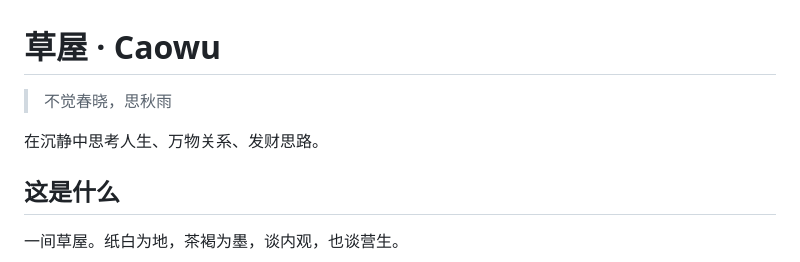
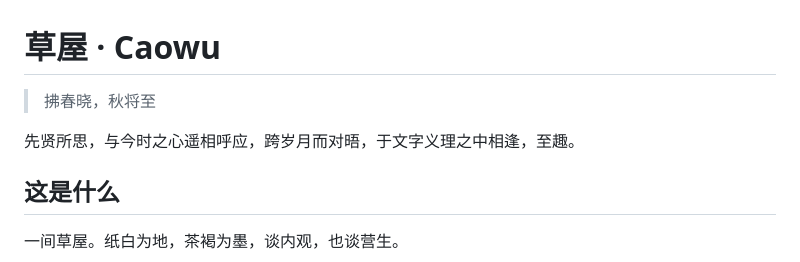
Before and after one commit to magicwannago-lang/caowu, a Markdown page: CLAUDE.md, the part around the change. Rendered like a GitHub page.

Commit message:
文案三改：页眉标语换「拂春晓，秋将至」，决策占位改蝴蝶效应句，页脚副题改先贤对晤句
Co-Authored-By: Claude Code <noreply@anthropic.com>

```diff
--- a/CLAUDE.md
+++ b/CLAUDE.md
@@ -1,8 +1,8 @@
 # 草屋 · Caowu
 
-> 不觉春晓，思秋雨
+> 拂春晓，秋将至
 
-在沉静中思考人生、万物关系、发财思路。
+先贤所思，与今时之心遥相呼应，跨岁月而对晤，于文字义理之中相逢，至趣。
 
 ## 这是什么
 
```
Also changed, not shown: notes/U17.52.md (added, +48 -0 lines).
